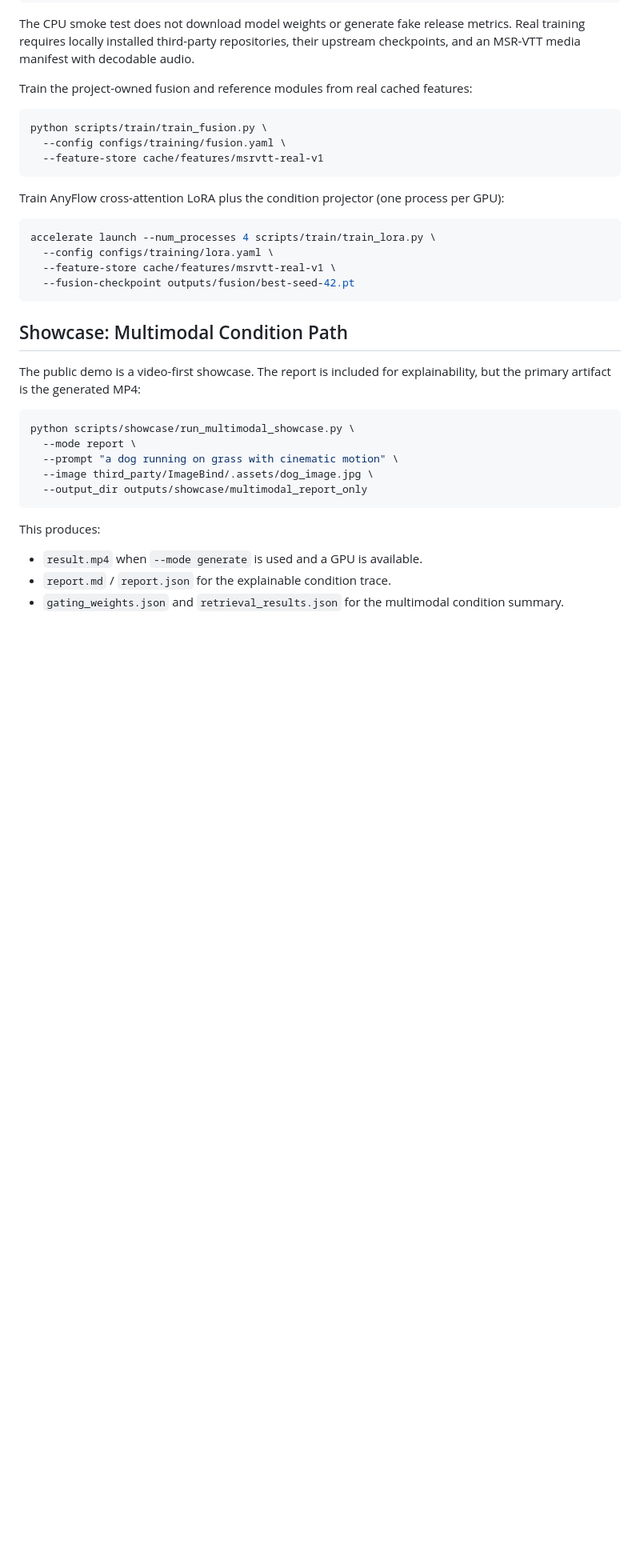
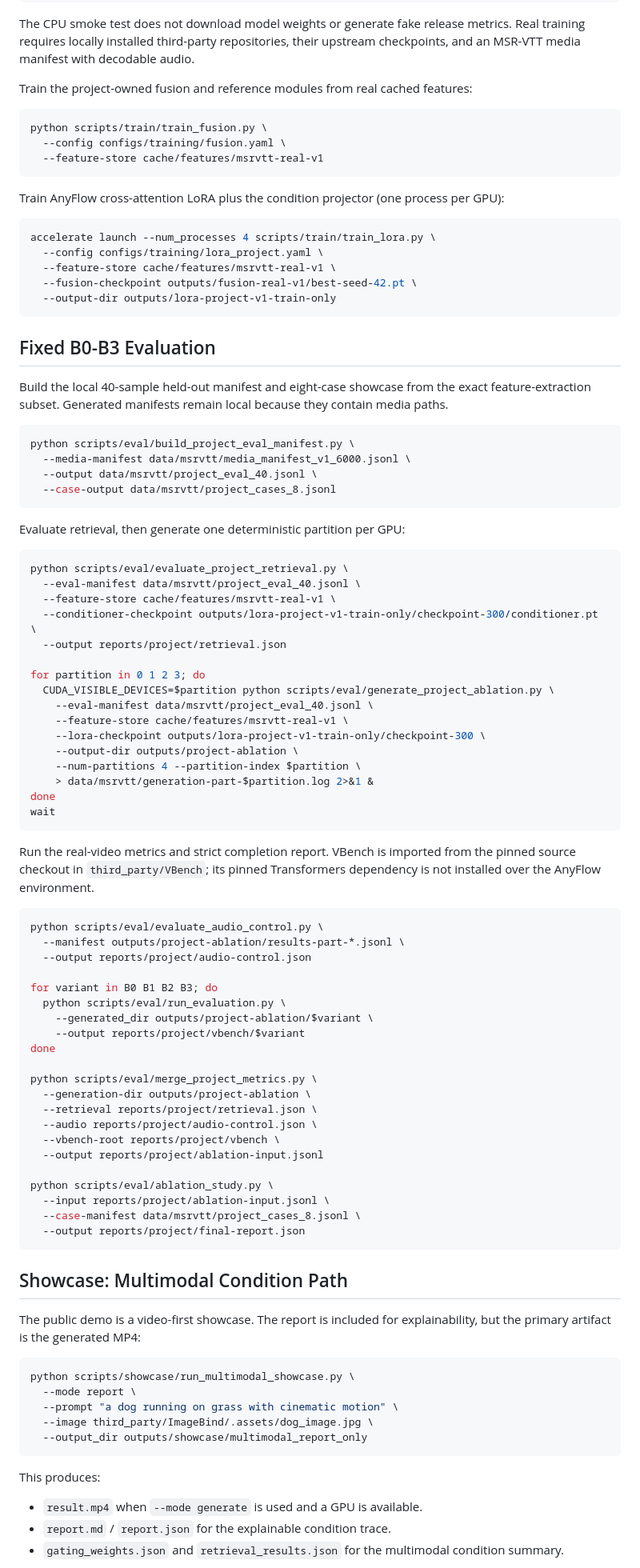
Before and after one commit to TomLjm/MUGen-VR, a Markdown page: README.md, the part around the change. Shown at 80% size. Drawn GitHub-style; blank space fills up the shorter version.

Commit message:
docs:add-reproducible-b0-b3-release-pipeline

````diff
--- a/README.md
+++ b/README.md
@@ -55,9 +55,71 @@ Train AnyFlow cross-attention LoRA plus the condition projector (one process per
 
 ```bash
 accelerate launch --num_processes 4 scripts/train/train_lora.py \
-  --config configs/training/lora.yaml \
+  --config configs/training/lora_project.yaml \
   --feature-store cache/features/msrvtt-real-v1 \
-  --fusion-checkpoint outputs/fusion/best-seed-42.pt
+  --fusion-checkpoint outputs/fusion-real-v1/best-seed-42.pt \
+  --output-dir outputs/lora-project-v1-train-only
+```
+
+## Fixed B0-B3 Evaluation
+
+Build the local 40-sample held-out manifest and eight-case showcase from the exact
+feature-extraction subset. Generated manifests remain local because they contain media paths.
+
+```bash
+python scripts/eval/build_project_eval_manifest.py \
+  --media-manifest data/msrvtt/media_manifest_v1_6000.jsonl \
+  --output data/msrvtt/project_eval_40.jsonl \
+  --case-output data/msrvtt/project_cases_8.jsonl
+```
+
+Evaluate retrieval, then generate one deterministic partition per GPU:
+
+```bash
+python scripts/eval/evaluate_project_retrieval.py \
+  --eval-manifest data/msrvtt/project_eval_40.jsonl \
+  --feature-store cache/features/msrvtt-real-v1 \
+  --conditioner-checkpoint outputs/lora-project-v1-train-only/checkpoint-300/conditioner.pt \
+  --output reports/project/retrieval.json
+
+for partition in 0 1 2 3; do
+  CUDA_VISIBLE_DEVICES=$partition python scripts/eval/generate_project_ablation.py \
+    --eval-manifest data/msrvtt/project_eval_40.jsonl \
+    --feature-store cache/features/msrvtt-real-v1 \
+    --lora-checkpoint outputs/lora-project-v1-train-only/checkpoint-300 \
+    --output-dir outputs/project-ablation \
+    --num-partitions 4 --partition-index $partition \
+    > data/msrvtt/generation-part-$partition.log 2>&1 &
+done
+wait
+```
+
+Run the real-video metrics and strict completion report. VBench is imported from the pinned
+source checkout in `third_party/VBench`; its pinned Transformers dependency is not installed
+over the AnyFlow environment.
+
+```bash
+python scripts/eval/evaluate_audio_control.py \
+  --manifest outputs/project-ablation/results-part-*.jsonl \
+  --output reports/project/audio-control.json
+
+for variant in B0 B1 B2 B3; do
+  python scripts/eval/run_evaluation.py \
+    --generated_dir outputs/project-ablation/$variant \
+    --output reports/project/vbench/$variant
+done
+
+python scripts/eval/merge_project_metrics.py \
+  --generation-dir outputs/project-ablation \
+  --retrieval reports/project/retrieval.json \
+  --audio reports/project/audio-control.json \
+  --vbench-root reports/project/vbench \
+  --output reports/project/ablation-input.jsonl
+
+python scripts/eval/ablation_study.py \
+  --input reports/project/ablation-input.jsonl \
+  --case-manifest data/msrvtt/project_cases_8.jsonl \
+  --output reports/project/final-report.json
 ```
 
 
````
